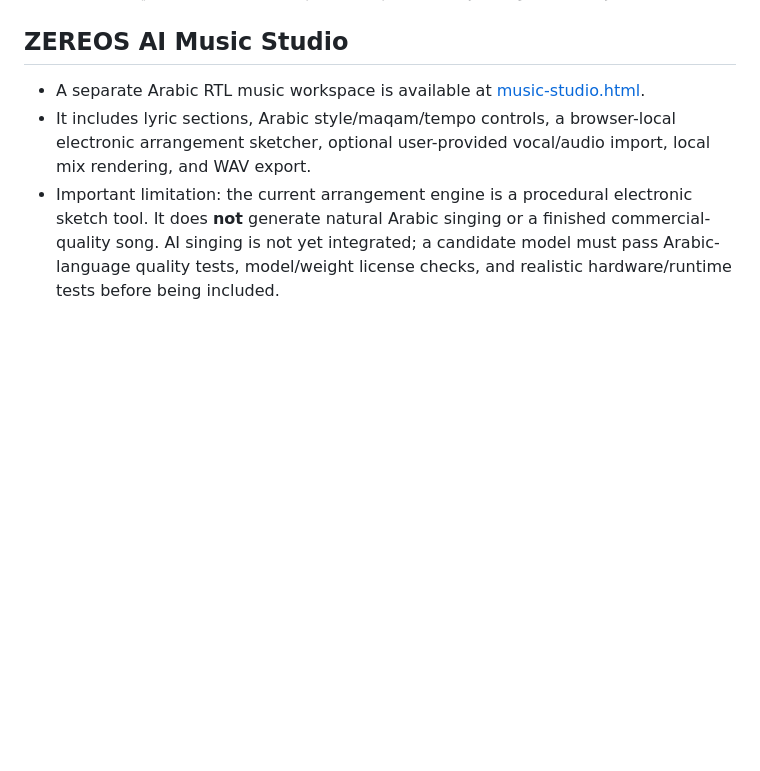
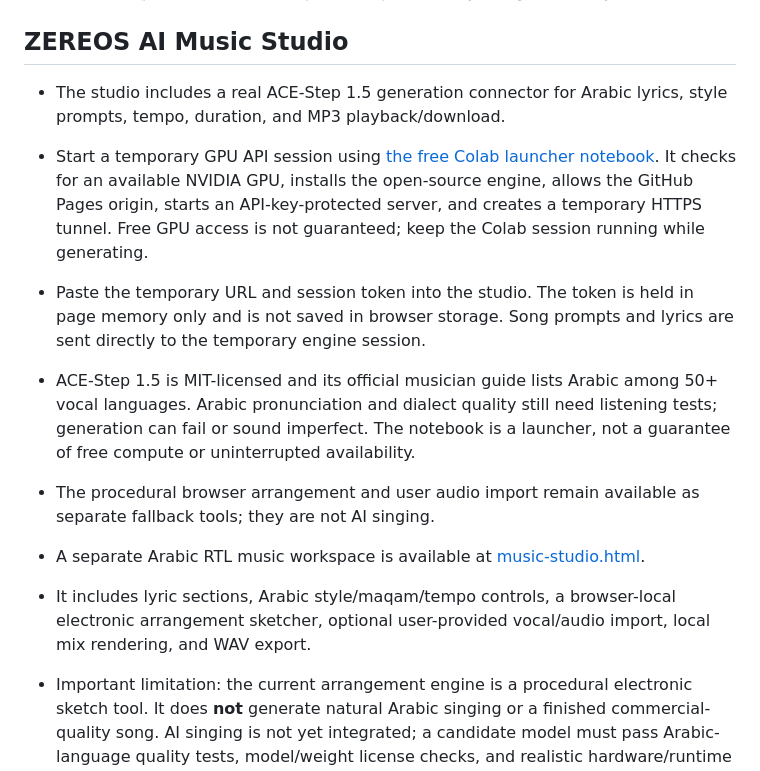
Before and after one commit to arkanws513-spec/Zereos-AI-Shorts, a Markdown page: README.md, the part around the change. Drawn GitHub-style; blank space fills up the shorter version.

Commit message:
Document ACE-Step Arabic music engine workflow

```diff
--- a/README.md
+++ b/README.md
@@ -100,6 +100,13 @@ The app does not require a paid inference API key for its built-in local TTS wor
 
 ## ZEREOS AI Music Studio
 
+- The studio includes a real ACE-Step 1.5 generation connector for Arabic lyrics, style prompts, tempo, duration, and MP3 playback/download.
+- Start a temporary GPU API session using [the free Colab launcher notebook](music-engine/ACE-Step-Free-GPU.ipynb). It checks for an available NVIDIA GPU, installs the open-source engine, allows the GitHub Pages origin, starts an API-key-protected server, and creates a temporary HTTPS tunnel. Free GPU access is not guaranteed; keep the Colab session running while generating.
+- Paste the temporary URL and session token into the studio. The token is held in page memory only and is not saved in browser storage. Song prompts and lyrics are sent directly to the temporary engine session.
+- ACE-Step 1.5 is MIT-licensed and its official musician guide lists Arabic among 50+ vocal languages. Arabic pronunciation and dialect quality still need listening tests; generation can fail or sound imperfect. The notebook is a launcher, not a guarantee of free compute or uninterrupted availability.
+- The procedural browser arrangement and user audio import remain available as separate fallback tools; they are not AI singing.
+
+
 - A separate Arabic RTL music workspace is available at [music-studio.html](https://arkanws513-spec.github.io/Zereos-AI-Shorts/music-studio.html).
 - It includes lyric sections, Arabic style/maqam/tempo controls, a browser-local electronic arrangement sketcher, optional user-provided vocal/audio import, local mix rendering, and WAV export.
 - Important limitation: the current arrangement engine is a procedural electronic sketch tool. It does **not** generate natural Arabic singing or a finished commercial-quality song. AI singing is not yet integrated; a candidate model must pass Arabic-language quality tests, model/weight license checks, and realistic hardware/runtime tests before being included.
```
